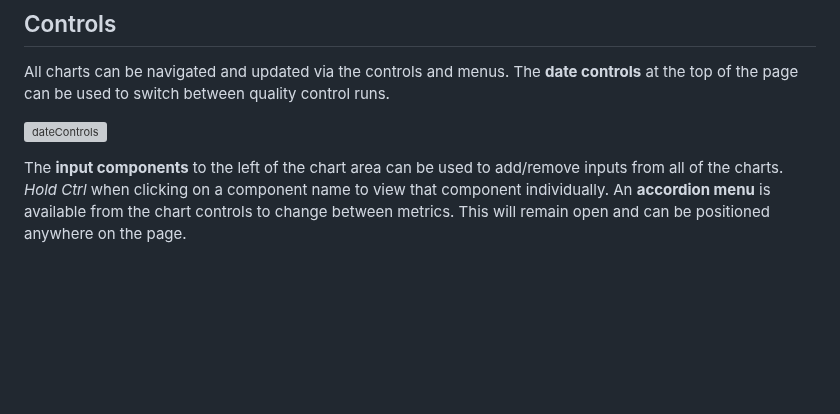
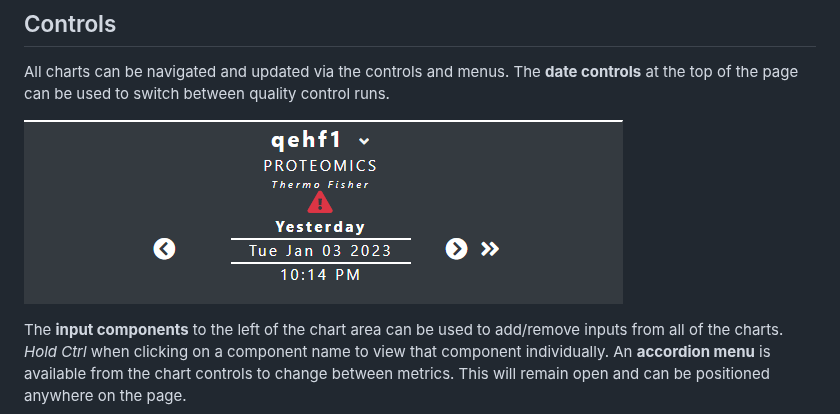
Before and after one commit to MonashProteomics/MaSpeQC, a Markdown page: README.md, the part around one of its changes. Rendered like a GitHub page; blank space fills up the shorter version; grey boxes are pictures that could not be loaded.

```diff
--- a/README.md
+++ b/README.md
@@ -232,7 +232,7 @@ All pressure metrics are derived from the pressure profile displayed in the top
 ## Controls
 All charts can be navigated and updated via the controls and menus. The __date controls__ at the top of the page can be used to switch between quality control runs.
 
-![dateControls](img/dateControls.PNG)
+![dateControls](img/dateControls.png)
 
 The __input components__ to the left of the chart area can be used to add/remove inputs from all of the charts. _Hold Ctrl_ when clicking on a component name to view that component individually. An __accordion menu__ is available from the chart controls to change between metrics. This will remain open and can be positioned anywhere on the page.
 
```
Also changed, not shown: other parts of README.md (+2 -2 lines).
